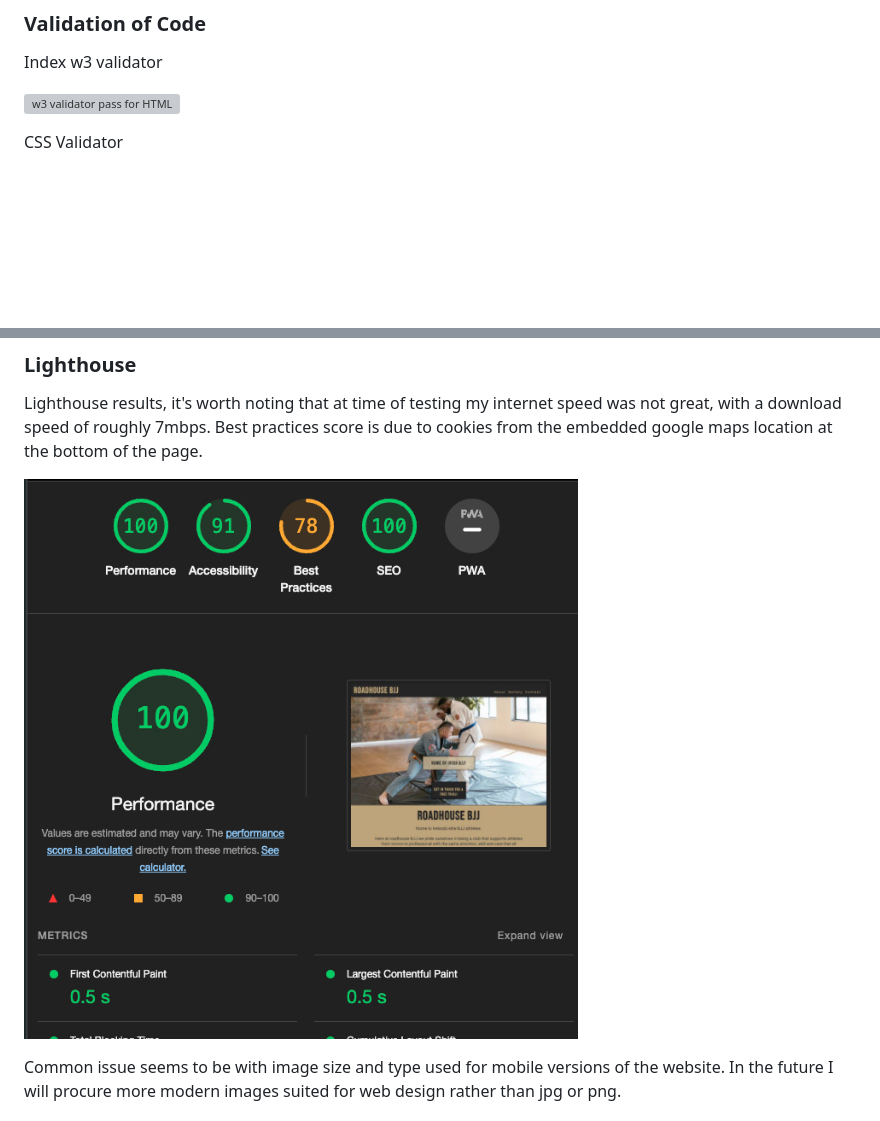
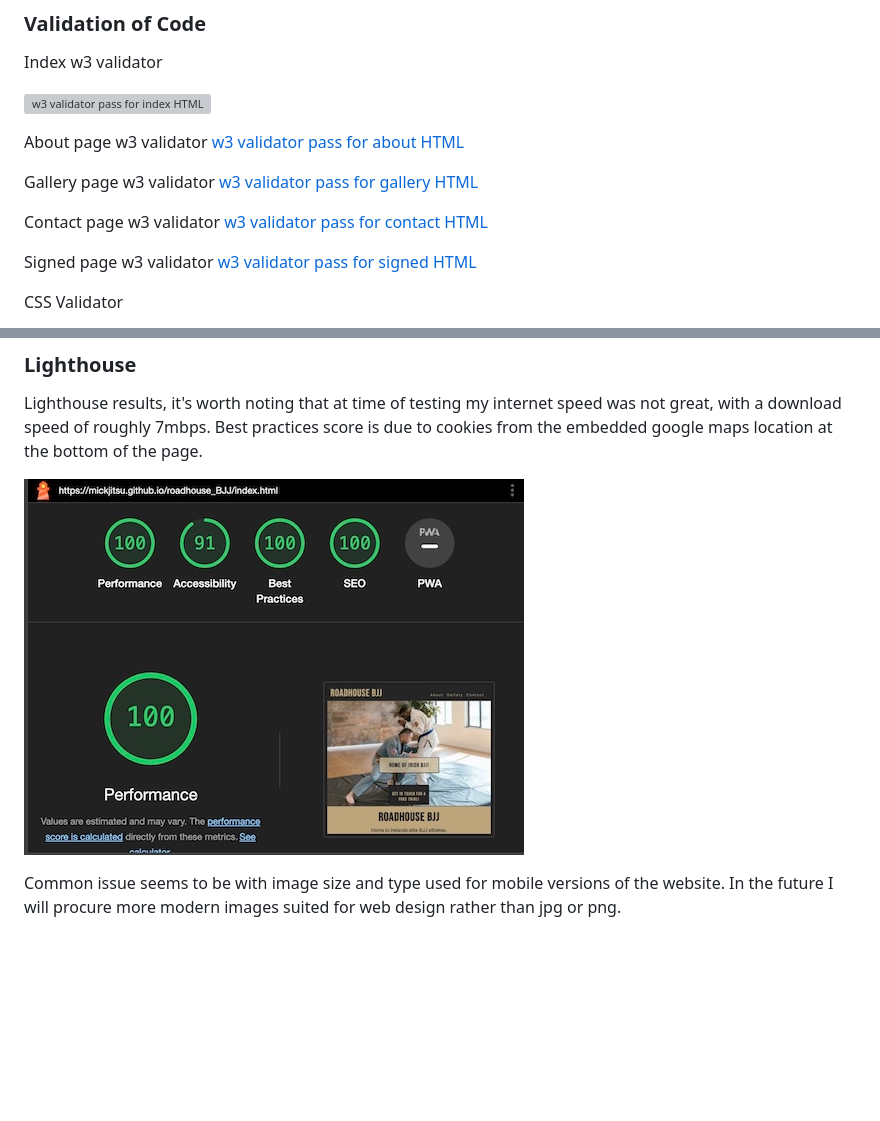
Before and after one commit to Mickjitsu/roadhouse_BJJ, a Markdown page: README.md, 2 parts joined by grey strips. Rendered like a GitHub page; pictures changed too: assets/documentation/lighthouse.jpg (deleted), assets/documentation/lighthouse_test.jpg (added); blank space fills up the shorter version; grey boxes are pictures that could not be loaded.

Commit message:
indentation fixed and readme update

```diff
--- a/README.md
+++ b/README.md
@@ -133,7 +133,20 @@ A clickable image thread where users can click on an image to open it as a carou
 ### Validation of Code
 Index w3 validator
 
-![w3 validator pass for HTML](assets/documentation/index_w3_1.jpg)
+![w3 validator pass for index HTML](assets/documentation/index_w3_1.jpg)
+
+About page w3 validator
+[w3 validator pass for about HTML](assets/documentation/about_w3.jpg)
+
+Gallery page w3 validator
+[w3 validator pass for gallery HTML](assets/documentation/gallery_w3.jpg)
+
+Contact page w3 validator
+[w3 validator pass for contact HTML](assets/documentation/contact_w3.jpg)
+
+Signed page w3 validator
+[w3 validator pass for signed HTML](assets/documentation/signed_up_w3.jpg)
+
 
 CSS Validator
 
@@ -144,7 +157,7 @@ CSS Validator
 ### Lighthouse
 Lighthouse results, it's worth noting that at time of testing my internet speed was not great, with a download speed of roughly 7mbps. Best practices score is due to cookies from the embedded google maps location at the bottom of the page.
 
-![Lighthouse results for index page](assets/documentation/lighthouse.jpg)
+![Lighthouse results for index page](assets/documentation/lighthouse_test.jpg)
 
 
 Common issue seems to be with image size and type used for mobile versions of the website. In the future I will procure more modern images suited for web design rather than jpg or png.
```
Also changed, not shown: other parts of README.md (+37 -18 lines), assets/documentation/about_w3.jpg (added), assets/documentation/contact_w3.jpg (added), assets/documentation/gallery_w3.jpg (added), assets/documentation/signed_up_w3.jpg (added), 6 other files.
